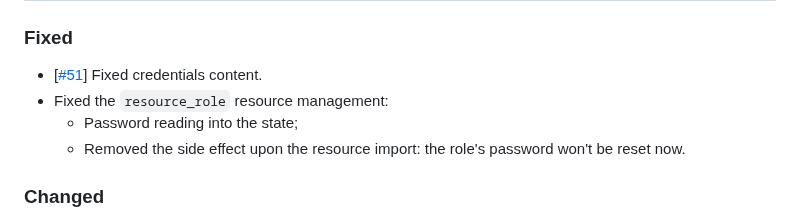
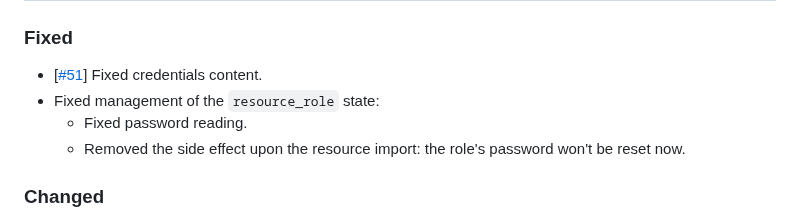
Before and after one commit to kislerdm/terraform-provider-neon, a Markdown page: CHANGELOG.md, the part around the change. GitHub-like rendering.

Commit message:
chore: updated changelog
Signed-off-by: Dmitry Kisler <admin@dkisler.com>

```diff
--- a/CHANGELOG.md
+++ b/CHANGELOG.md
@@ -10,8 +10,8 @@ and this project adheres to [Semantic Versioning](https://semver.org/spec/v2.0.0
 ### Fixed
 
 - [[#51](https://github.com/kislerdm/terraform-provider-neon/issues/51)] Fixed credentials content.
-- Fixed the `resource_role` resource management:
-  - Password reading into the state;
+- Fixed management of the `resource_role` state:
+  - Fixed password reading.
   - Removed the side effect upon the resource import: the role's password won't be reset now.
 
 ### Changed
```
